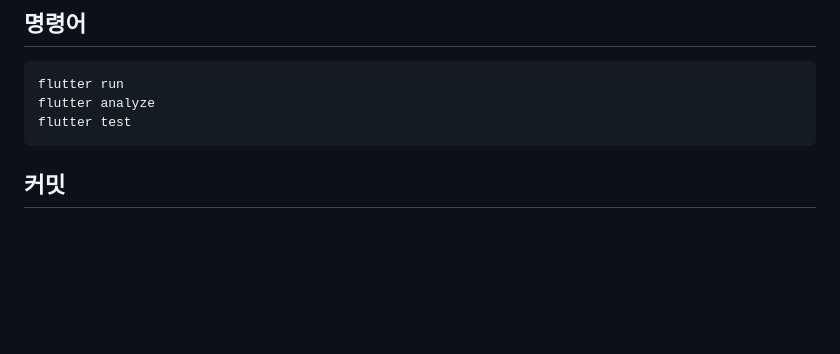
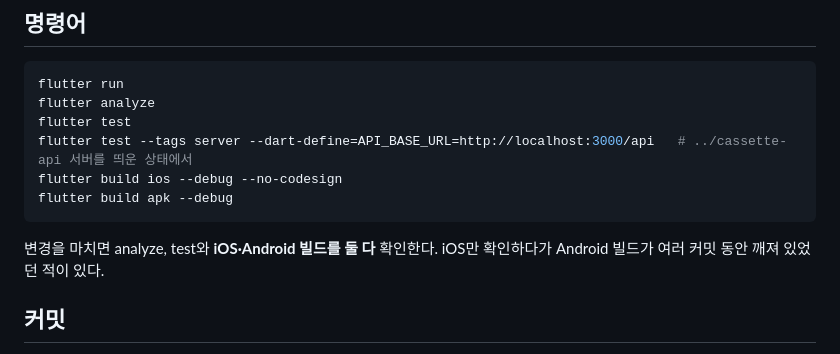
Before and after one commit to kebi3477/cassette-app, a Markdown page: CLAUDE.md, the part around the change. Rendered like a GitHub page; blank space fills up the shorter version.

Commit message:
docs: CLAUDE.md 검증 명령에 서버 테스트와 iOS·Android 빌드 추가

````diff
--- a/CLAUDE.md
+++ b/CLAUDE.md
@@ -69,7 +69,12 @@ testing/                     # 가짜 repository·service (프로토타입 초
 flutter run
 flutter analyze
 flutter test
+flutter test --tags server --dart-define=API_BASE_URL=http://localhost:3000/api   # ../cassette-api 서버를 띄운 상태에서
+flutter build ios --debug --no-codesign
+flutter build apk --debug
 ```
+
+변경을 마치면 analyze, test와 **iOS·Android 빌드를 둘 다** 확인한다. iOS만 확인하다가 Android 빌드가 여러 커밋 동안 깨져 있었던 적이 있다.
 
 ## 커밋
 
````
